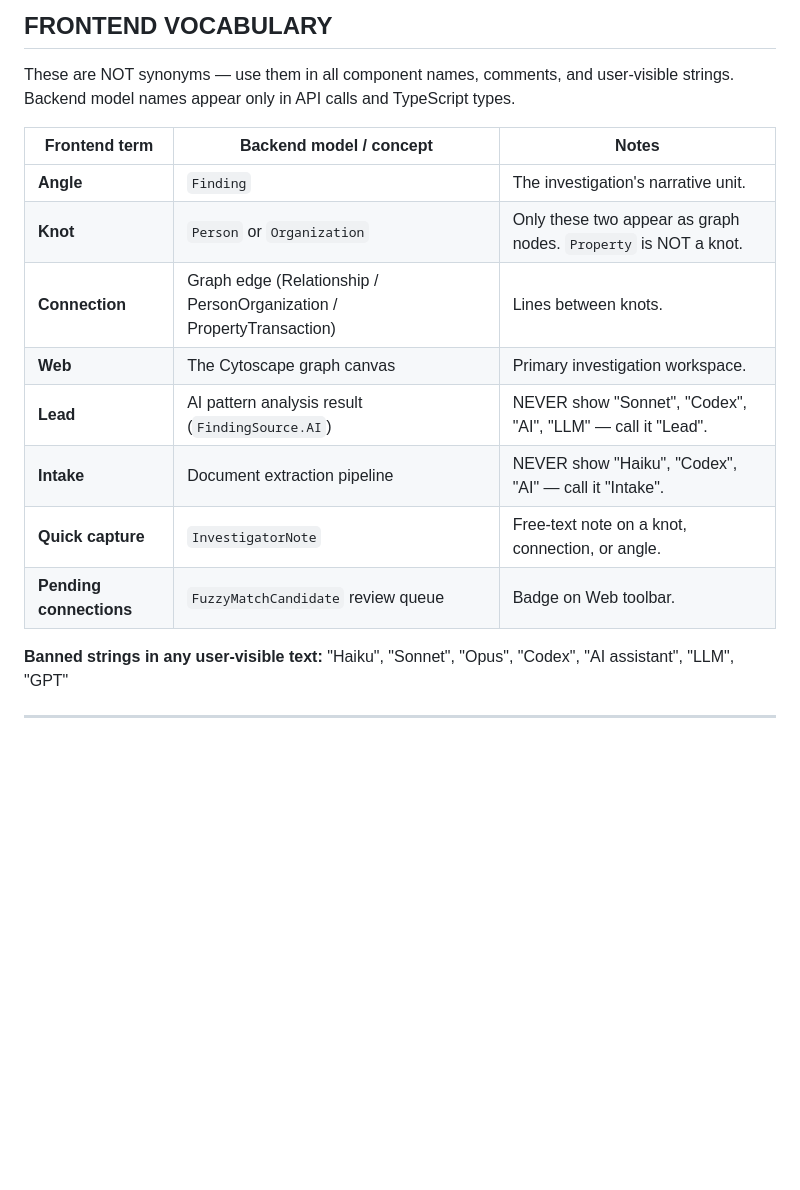
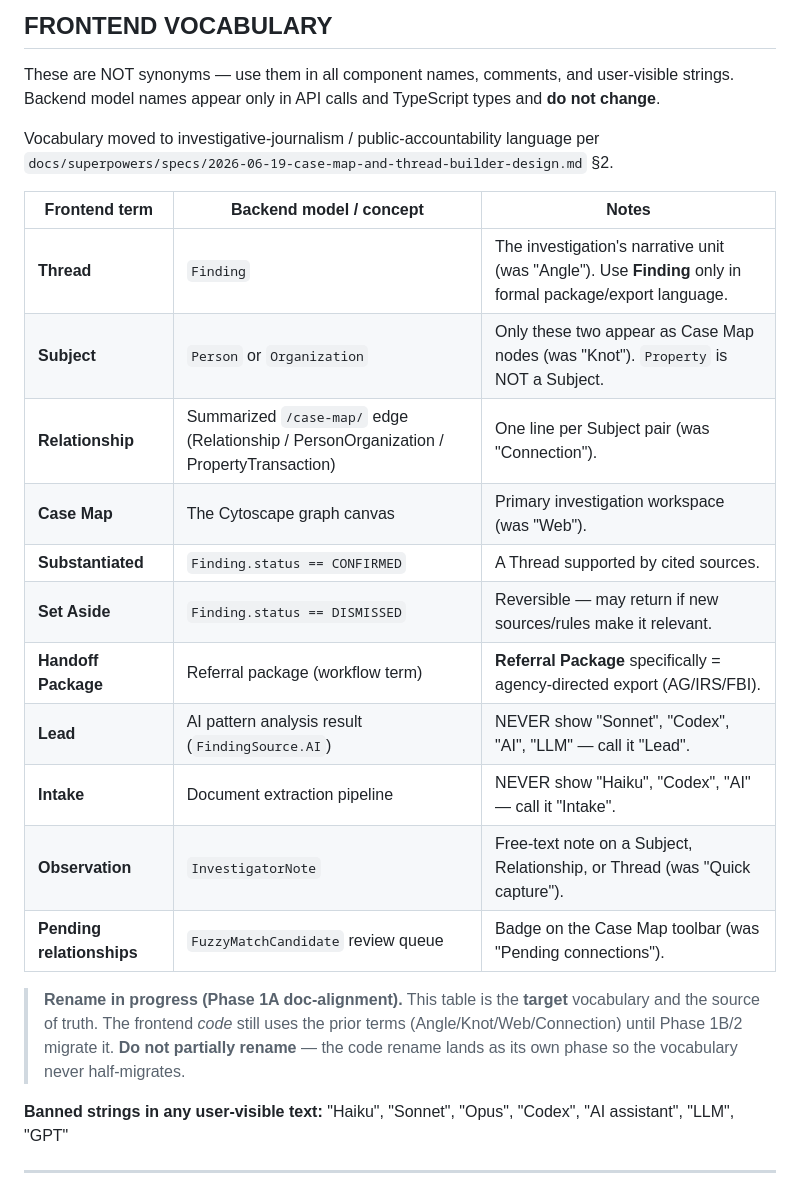
Before and after one commit to corvus-0x/catalyst, a Markdown page: AGENTS.md, the part around the change. GitHub-like rendering; blank space fills up the shorter version.

Commit message:
docs(case-map): adopt Subject/Thread/Case Map vocabulary; note 1A fast-follow
Co-Authored-By: Claude <noreply@anthropic.com>

```diff
--- a/AGENTS.md
+++ b/AGENTS.md
@@ -154,18 +154,29 @@ every 2s. AI pattern analysis also async (202). All others synchronous.
 ## FRONTEND VOCABULARY
 
 These are NOT synonyms — use them in all component names, comments, and user-visible strings.
-Backend model names appear only in API calls and TypeScript types.
+Backend model names appear only in API calls and TypeScript types and **do not change**.
+
+Vocabulary moved to investigative-journalism / public-accountability language per
+`docs/superpowers/specs/2026-06-19-case-map-and-thread-builder-design.md` §2.
 
 | Frontend term | Backend model / concept | Notes |
 |---------------|------------------------|-------|
-| **Angle** | `Finding` | The investigation's narrative unit. |
-| **Knot** | `Person` or `Organization` | Only these two appear as graph nodes. `Property` is NOT a knot. |
-| **Connection** | Graph edge (Relationship / PersonOrganization / PropertyTransaction) | Lines between knots. |
-| **Web** | The Cytoscape graph canvas | Primary investigation workspace. |
+| **Thread** | `Finding` | The investigation's narrative unit (was "Angle"). Use **Finding** only in formal package/export language. |
+| **Subject** | `Person` or `Organization` | Only these two appear as Case Map nodes (was "Knot"). `Property` is NOT a Subject. |
+| **Relationship** | Summarized `/case-map/` edge (Relationship / PersonOrganization / PropertyTransaction) | One line per Subject pair (was "Connection"). |
+| **Case Map** | The Cytoscape graph canvas | Primary investigation workspace (was "Web"). |
+| **Substantiated** | `Finding.status == CONFIRMED` | A Thread supported by cited sources. |
+| **Set Aside** | `Finding.status == DISMISSED` | Reversible — may return if new sources/rules make it relevant. |
+| **Handoff Package** | Referral package (workflow term) | **Referral Package** specifically = agency-directed export (AG/IRS/FBI). |
 | **Lead** | AI pattern analysis result (`FindingSource.AI`) | NEVER show "Sonnet", "Codex", "AI", "LLM" — call it "Lead". |
 | **Intake** | Document extraction pipeline | NEVER show "Haiku", "Codex", "AI" — call it "Intake". |
-| **Quick capture** | `InvestigatorNote` | Free-text note on a knot, connection, or angle. |
-| **Pending connections** | `FuzzyMatchCandidate` review queue | Badge on Web toolbar. |
+| **Observation** | `InvestigatorNote` | Free-text note on a Subject, Relationship, or Thread (was "Quick capture"). |
+| **Pending relationships** | `FuzzyMatchCandidate` review queue | Badge on the Case Map toolbar (was "Pending connections"). |
+
+> **Rename in progress (Phase 1A doc-alignment).** This table is the **target** vocabulary and
+> the source of truth. The frontend *code* still uses the prior terms (Angle/Knot/Web/Connection)
+> until Phase 1B/2 migrate it. **Do not partially rename** — the code rename lands as its own
+> phase so the vocabulary never half-migrates.
 
 **Banned strings in any user-visible text:** "Haiku", "Sonnet", "Opus", "Codex", "AI assistant", "LLM", "GPT"
 
```
Also changed, not shown: CLAUDE.md (+18 -7 lines), 1 other file.
